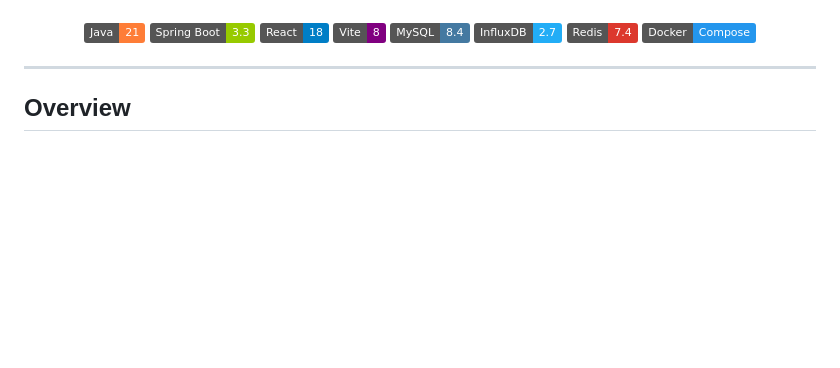
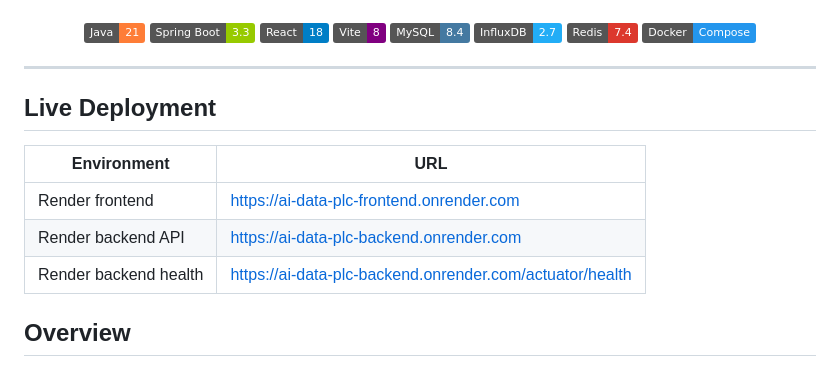
Before and after one commit to SuperGokou/AI_Data_PLC, a Markdown page: README.md, the part around the change. Rendered like a GitHub page; badges without logos; blank space fills up the shorter version.

Commit message:
Document Render deployment URLs

```diff
--- a/README.md
+++ b/README.md
@@ -17,6 +17,14 @@
 </p>
 
 ---
+
+## Live Deployment
+
+| Environment | URL |
+| --- | --- |
+| Render frontend | https://ai-data-plc-frontend.onrender.com |
+| Render backend API | https://ai-data-plc-backend.onrender.com |
+| Render backend health | https://ai-data-plc-backend.onrender.com/actuator/health |
 
 ## Overview
 
```
